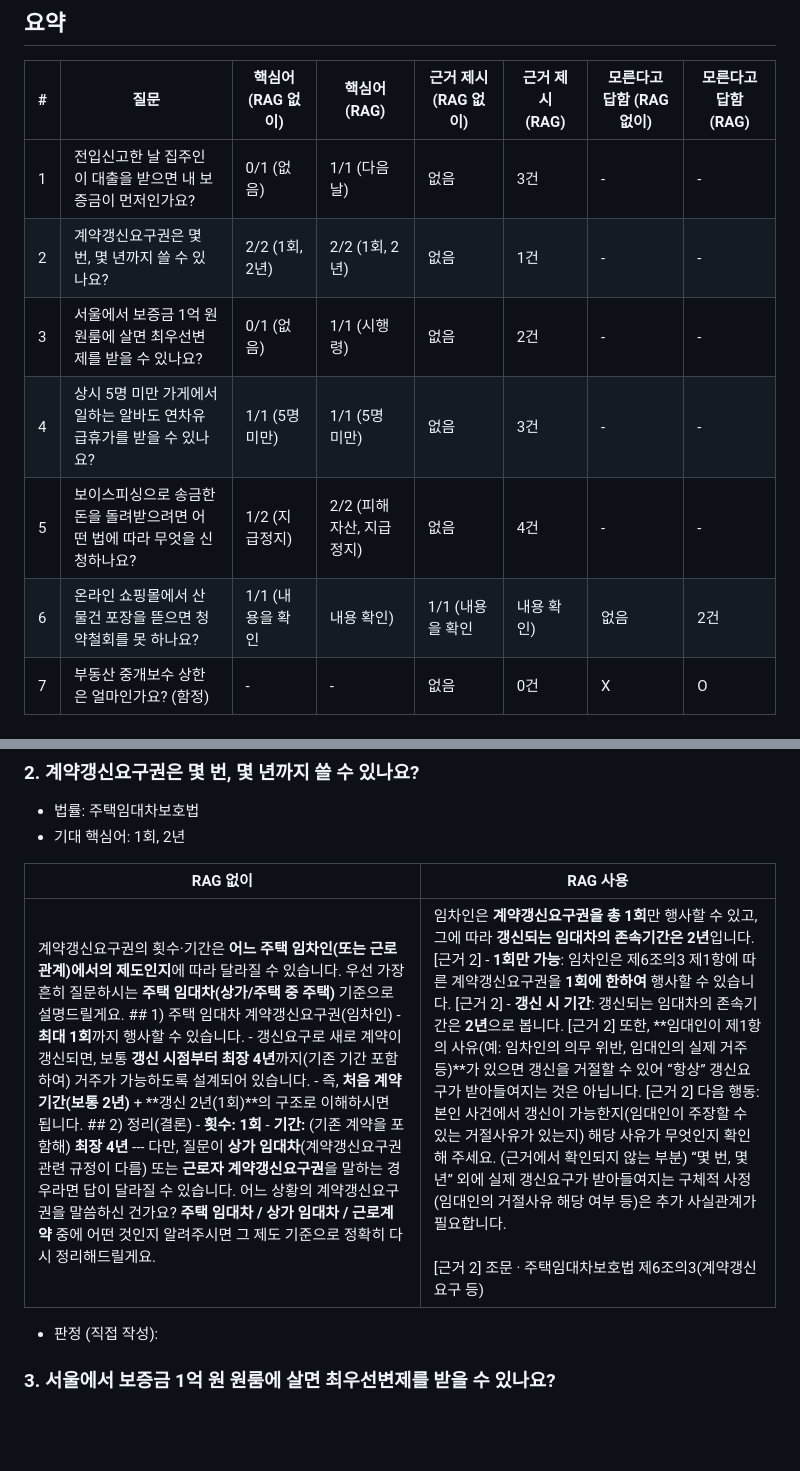
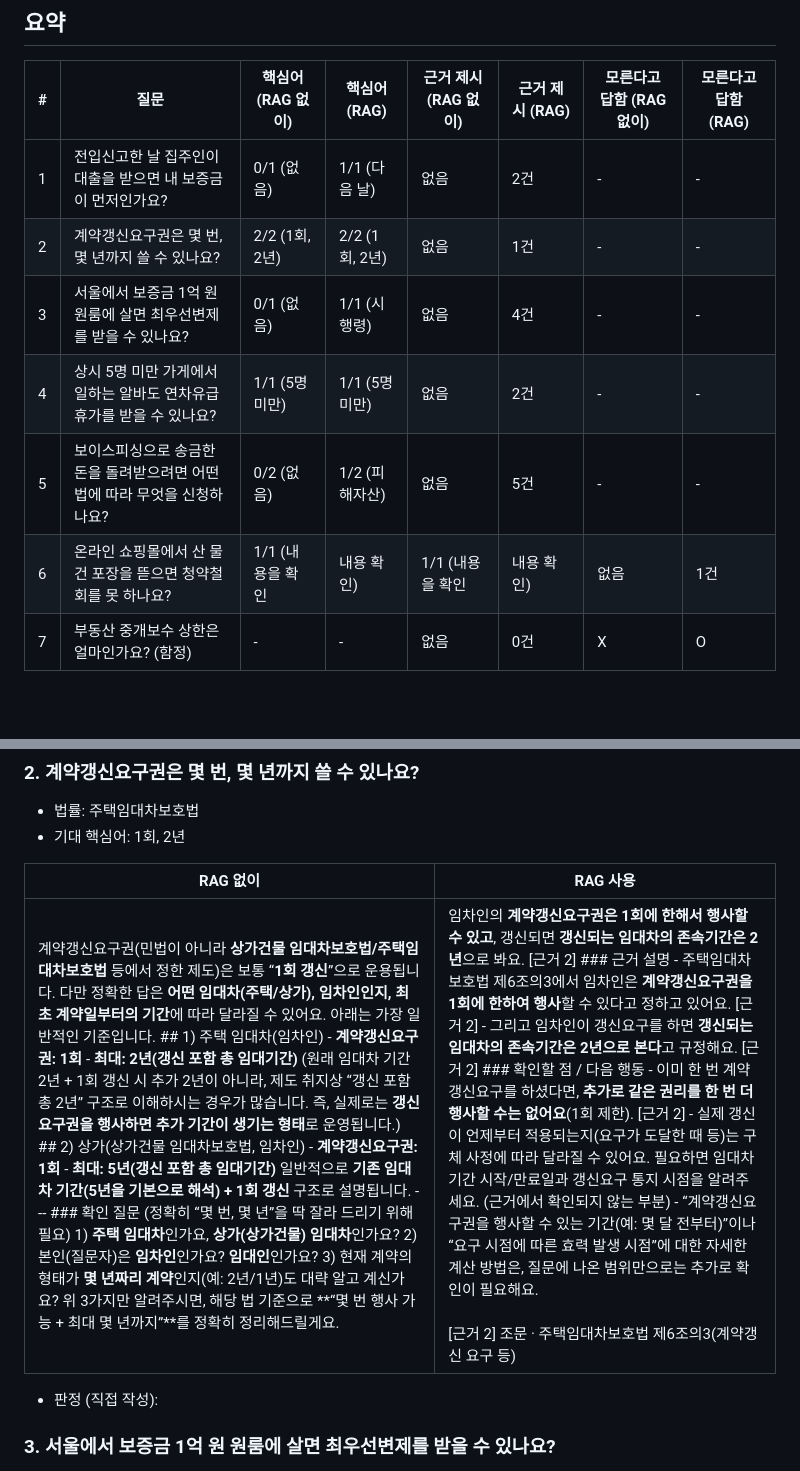
Before and after one commit to susiejaneiris/ai_pjt_2, a Markdown page: docs/RAG_전후_비교.md, 2 parts joined by grey strips. GitHub-like rendering; blank space fills up the shorter version.

```diff
--- a/docs/RAG_전후_비교.md
+++ b/docs/RAG_전후_비교.md
@@ -8,12 +8,12 @@
 
 | # | 질문 | 핵심어 (RAG 없이) | 핵심어 (RAG) | 근거 제시 (RAG 없이) | 근거 제시 (RAG) | 모른다고 답함 (RAG 없이) | 모른다고 답함 (RAG) |
 |---|---|---|---|---|---|---|---|
-| 1 | 전입신고한 날 집주인이 대출을 받으면 내 보증금이 먼저인가요? | 0/1 (없음) | 1/1 (다음 날) | 없음 | 3건 | - | - |
+| 1 | 전입신고한 날 집주인이 대출을 받으면 내 보증금이 먼저인가요? | 0/1 (없음) | 1/1 (다음 날) | 없음 | 2건 | - | - |
 | 2 | 계약갱신요구권은 몇 번, 몇 년까지 쓸 수 있나요? | 2/2 (1회, 2년) | 2/2 (1회, 2년) | 없음 | 1건 | - | - |
-| 3 | 서울에서 보증금 1억 원 원룸에 살면 최우선변제를 받을 수 있나요? | 0/1 (없음) | 1/1 (시행령) | 없음 | 2건 | - | - |
-| 4 | 상시 5명 미만 가게에서 일하는 알바도 연차유급휴가를 받을 수 있나요? | 1/1 (5명 미만) | 1/1 (5명 미만) | 없음 | 3건 | - | - |
-| 5 | 보이스피싱으로 송금한 돈을 돌려받으려면 어떤 법에 따라 무엇을 신청하나요? | 1/2 (지급정지) | 2/2 (피해자산, 지급정지) | 없음 | 4건 | - | - |
-| 6 | 온라인 쇼핑몰에서 산 물건 포장을 뜯으면 청약철회를 못 하나요? | 1/1 (내용을 확인|내용 확인) | 1/1 (내용을 확인|내용 확인) | 없음 | 2건 | - | - |
+| 3 | 서울에서 보증금 1억 원 원룸에 살면 최우선변제를 받을 수 있나요? | 0/1 (없음) | 1/1 (시행령) | 없음 | 4건 | - | - |
+| 4 | 상시 5명 미만 가게에서 일하는 알바도 연차유급휴가를 받을 수 있나요? | 1/1 (5명 미만) | 1/1 (5명 미만) | 없음 | 2건 | - | - |
+| 5 | 보이스피싱으로 송금한 돈을 돌려받으려면 어떤 법에 따라 무엇을 신청하나요? | 0/2 (없음) | 1/2 (피해자산) | 없음 | 5건 | - | - |
+| 6 | 온라인 쇼핑몰에서 산 물건 포장을 뜯으면 청약철회를 못 하나요? | 1/1 (내용을 확인|내용 확인) | 1/1 (내용을 확인|내용 확인) | 없음 | 1건 | - | - |
 | 7 | 부동산 중개보수 상한은 얼마인가요? (함정) | - | - | 없음 | 0건 | X | O |
 
 ## 질문별 답변
@@ -34,7 +34,7 @@
 
 | RAG 없이 | RAG 사용 |
 |---|---|
-| 계약갱신요구권의 횟수·기간은 **어느 주택 임차인(또는 근로관계)에서의 제도인지**에 따라 달라질 수 있습니다. 우선 가장 흔히 질문하시는 **주택 임대차(상가/주택 중 주택)** 기준으로 설명드릴게요.  ## 1) 주택 임대차 계약갱신요구권(임차인) - **최대 1회**까지 행사할 수 있습니다.   - 갱신요구로 새로 계약이 갱신되면, 보통 **갱신 시점부터 최장 4년**까지(기존 기간 포함하여) 거주가 가능하도록 설계되어 있습니다.   - 즉, **처음 계약 기간(보통 2년)** + **갱신 2년(1회)**의 구조로 이해하시면 됩니다.  ## 2) 정리(결론) - **횟수:** **1회** - **기간:** (기존 계약을 포함해) **최장 4년**  ---  다만, 질문이 **상가 임대차**(계약갱신요구권 관련 규정이 다름) 또는 **근로자 계약갱신요구권**을 말하는 경우라면 답이 달라질 수 있습니다.  어느 상황의 계약갱신요구권을 말씀하신 건가요?   **주택 임대차 / 상가 임대차 / 근로계약** 중에 어떤 것인지 알려주시면 그 제도 기준으로 정확히 다시 정리해드릴게요. | 임차인은 **계약갱신요구권을 총 1회**만 행사할 수 있고, 그에 따라 **갱신되는 임대차의 존속기간은 2년**입니다. [근거 2]  - **1회만 가능**: 임차인은 제6조의3 제1항에 따른 계약갱신요구권을 **1회에 한하여** 행사할 수 있습니다. [근거 2] - **갱신 시 기간**: 갱신되는 임대차의 존속기간은 **2년**으로 봅니다. [근거 2]  또한, **임대인이 제1항의 사유(예: 임차인의 의무 위반, 임대인의 실제 거주 등)**가 있으면 갱신을 거절할 수 있어 “항상” 갱신요구가 받아들여지는 것은 아닙니다. [근거 2]  다음 행동: 본인 사건에서 갱신이 가능한지(임대인이 주장할 수 있는 거절사유가 있는지) 해당 사유가 무엇인지 확인해 주세요.    (근거에서 확인되지 않는 부분) “몇 번, 몇 년” 외에 실제 갱신요구가 받아들여지는 구체적 사정(임대인의 거절사유 해당 여부 등)은 추가 사실관계가 필요합니다.<br><br>[근거 2] 조문 · 주택임대차보호법 제6조의3(계약갱신 요구 등) |
+| 계약갱신요구권(민법이 아니라 **상가건물 임대차보호법/주택임대차보호법** 등에서 정한 제도)은 보통 “**1회 갱신**”으로 운용됩니다.  다만 정확한 답은 **어떤 임대차(주택/상가), 임차인인지, 최초 계약일부터의 기간**에 따라 달라질 수 있어요. 아래는 가장 일반적인 기준입니다.  ## 1) 주택 임대차(임차인) - **계약갱신요구권: 1회** - **최대: 2년(갱신 포함 총 임대기간)**     (원래 임대차 기간 2년 + 1회 갱신 시 추가 2년이 아니라, 제도 취지상 “갱신 포함 총 2년” 구조로 이해하시는 경우가 많습니다. 즉, 실제로는 **갱신요구권을 행사하면 추가 기간이 생기는 형태**로 운영됩니다.)  ## 2) 상가(상가건물 임대차보호법, 임차인) - **계약갱신요구권: 1회** - **최대: 5년(갱신 포함 총 임대기간)**     일반적으로 **기존 임대차 기간(5년을 기본으로 해석) + 1회 갱신** 구조로 설명됩니다.  ---  ### 확인 질문 (정확히 “몇 번, 몇 년”을 딱 잘라 드리기 위해 필요) 1) **주택 임대차**인가요, **상가(상가건물) 임대차**인가요?   2) 본인(질문자)은 **임차인**인가요? **임대인**인가요?   3) 현재 계약의 형태가 **몇 년짜리 계약**인지(예: 2년/1년)도 대략 알고 계신가요?  위 3가지만 알려주시면, 해당 법 기준으로 **“몇 번 행사 가능 + 최대 몇 년까지”**를 정확히 정리해드릴게요. | 임차인의 **계약갱신요구권은 1회에 한해서 행사할 수 있고**, 갱신되면 **갱신되는 임대차의 존속기간은 2년**으로 봐요. [근거 2]  ### 근거 설명 - 주택임대차보호법 제6조의3에서 임차인은 **계약갱신요구권을 1회에 한하여 행사**할 수 있다고 정하고 있어요. [근거 2]   - 그리고 임차인이 갱신요구를 하면 **갱신되는 임대차의 존속기간은 2년으로 본다**고 규정해요. [근거 2]  ### 확인할 점 / 다음 행동 - 이미 한 번 계약갱신요구를 하셨다면, **추가로 같은 권리를 한 번 더 행사할 수는 없어요**(1회 제한). [근거 2] - 실제 갱신이 언제부터 적용되는지(요구가 도달한 때 등)는 구체 사정에 따라 달라질 수 있어요. 필요하면 임대차 기간 시작/만료일과 갱신요구 통지 시점을 알려주세요.  (근거에서 확인되지 않는 부분) - “계약갱신요구권을 행사할 수 있는 기간(예: 몇 달 전부터)”이나 “요구 시점에 따른 효력 발생 시점”에 대한 자세한 계산 방법은, 질문에 나온 범위만으로는 추가로 확인이 필요해요.<br><br>[근거 2] 조문 · 주택임대차보호법 제6조의3(계약갱신 요구 등) |
 
 - 판정 (직접 작성):
 
```
Also changed, not shown: other parts of docs/RAG_전후_비교.md (+7 -7 lines), docs/검증_체크리스트.md (+1 -1 lines).
